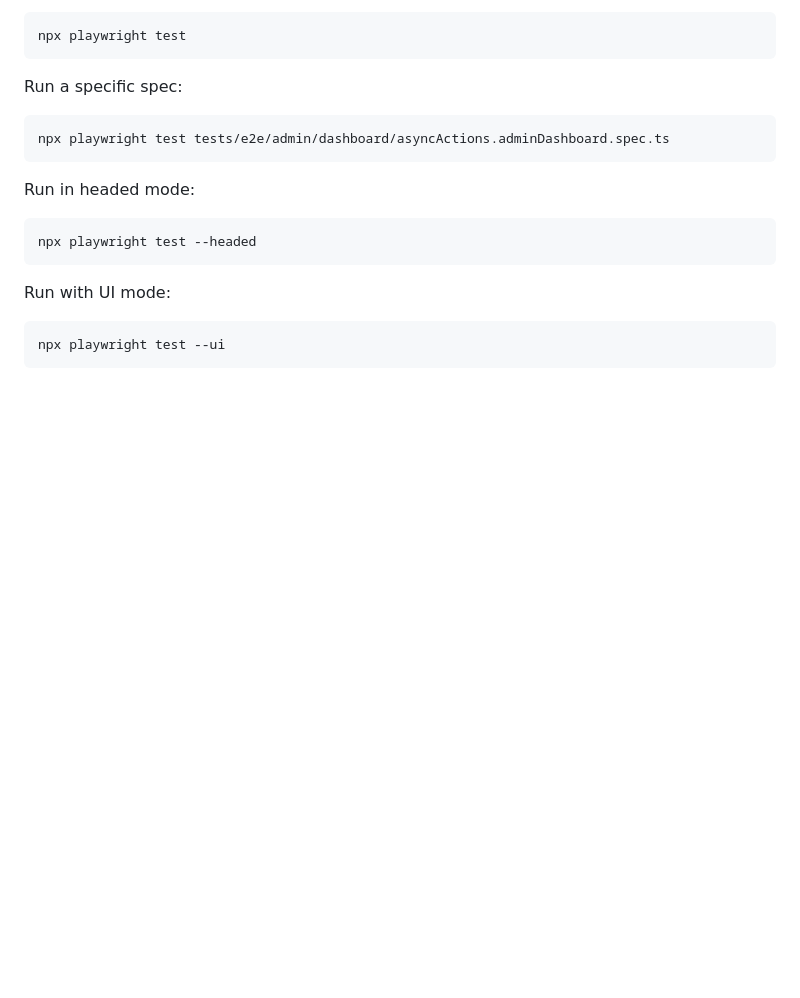
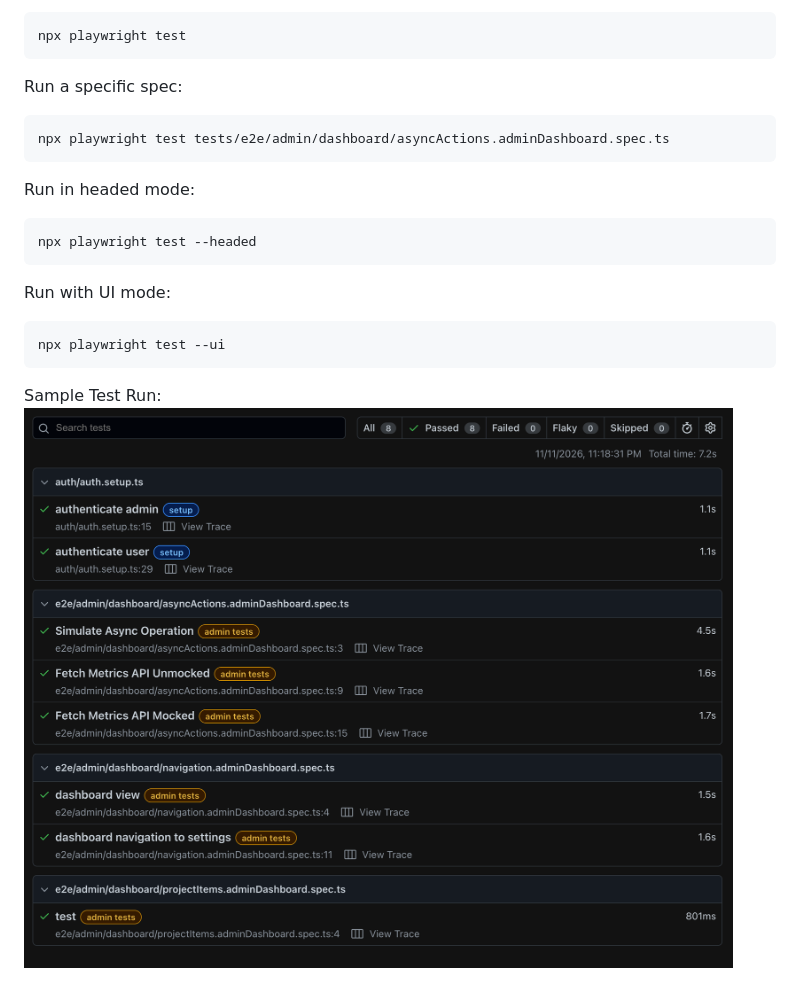
Before and after one commit to epccruz/playwright-test, a Markdown page: README.md, the part around the change. Rendered like a GitHub page; pictures changed too: image.png (added); blank space fills up the shorter version.

Commit message:
add sample test report

````diff
--- a/README.md
+++ b/README.md
@@ -92,3 +92,6 @@ Run with UI mode:
 ```bash
 npx playwright test --ui
 ```
+
+Sample Test Run:
+![alt text](image.png)
````
